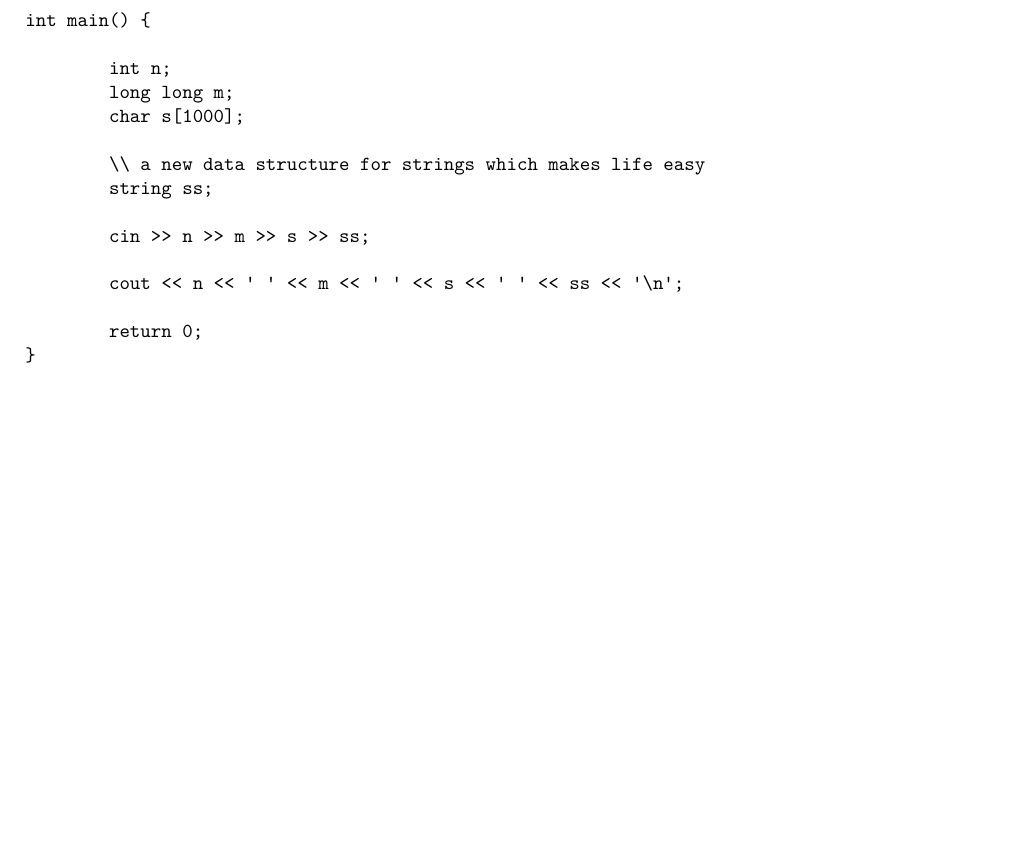
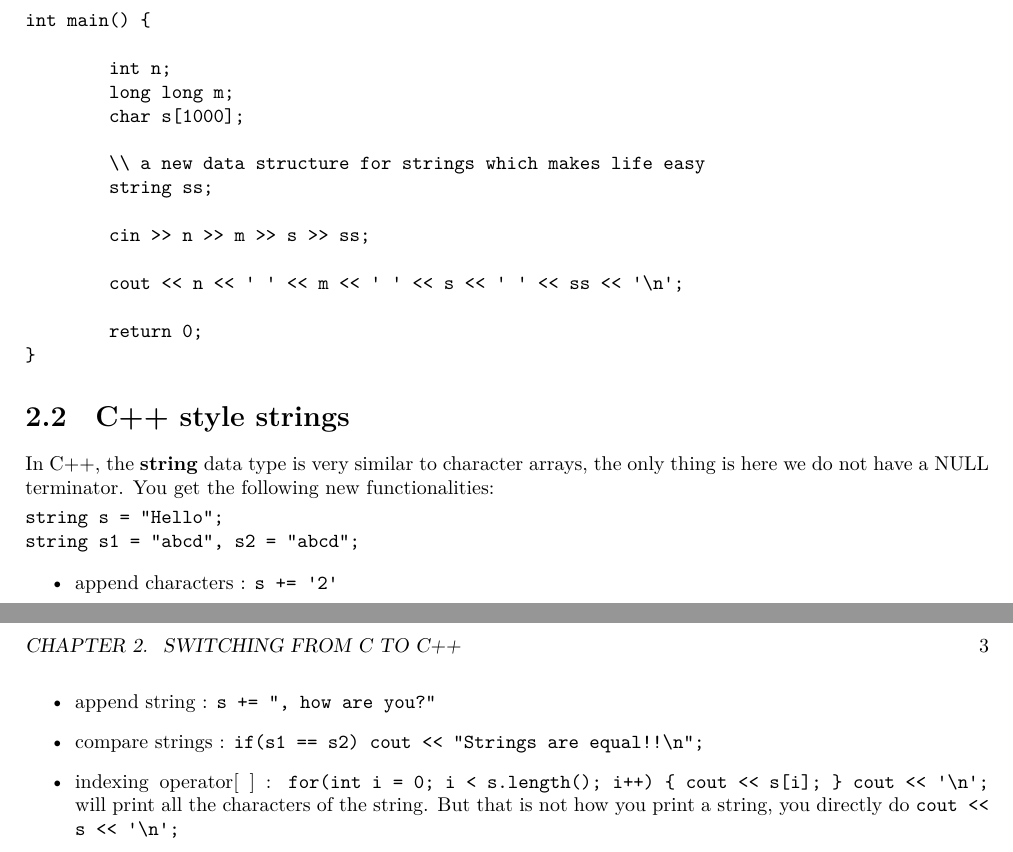
Before and after one commit to kingmanas/the-lost-lectures, a LaTeX book (trainer.tex): part of page 4 of 7 before the commit and two parts of pages 4 and 5 of 8 after it, the two joined at a grey line, cut so that both start at the same text, the shorter picture padded with empty space. Compiled offline with XeLaTeX.

Commit message:
String basics

```diff
--- a/trainer.tex
+++ b/trainer.tex
@@ -100,6 +100,24 @@ int main() {
 }
 \end{verbatim}
 
+\section{C++ style strings}
+
+In C++, the \textbf{string} data type is very similar to character arrays,
+the only thing is here we do not have a NULL terminator. You get the following
+new functionalities:
+
+\smallskip
+
+\texttt{string s = "Hello"; \\
+        string s1 = "abcd", s2 = "abcd";
+}
+
+\begin{itemize}
+        \item append characters : \texttt{s += '2'}
+        \item append string : \texttt{s += ", how are you?"}
+        \item compare strings : \texttt{if(s1 == s2) cout << "Strings are equal!!\symbol{92}n";}
+        \item indexing operator[~] : \texttt{for(int i = 0; i < s.length(); i++) \{ cout << s[i]; \} cout << '\symbol{92}n';} will print all the characters of the string. But that is not how you print a string, you directly do \texttt{cout << s << '\symbol{92}n';}
+\end{itemize}
 
 \clearpage
 
```
Also changed, not shown: trainer.pdf, trainer.tex (4 more changed lines).
